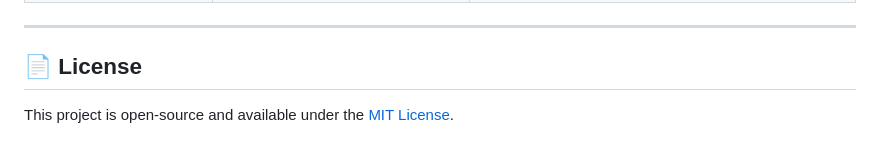
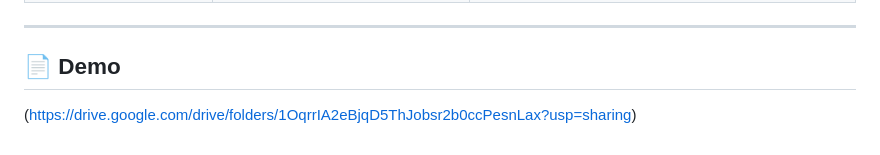
Before and after one commit to Samayosri/real-time-object-detection, a Markdown page: README.md, the part around the change. Rendered like a GitHub page.

Commit message:
Update README to add Demo section
added Demo link.

```diff
--- a/README.md
+++ b/README.md
@@ -181,6 +181,5 @@ In [index.html](file:///d:/real-time%20detection/real-time-object-detection/inde
 
 ---
 
-## 📄 License
-
-This project is open-source and available under the [MIT License](LICENSE).
+## 📄 Demo
+(https://drive.google.com/drive/folders/1OqrrIA2eBjqD5ThJobsr2b0ccPesnLax?usp=sharing)
```
